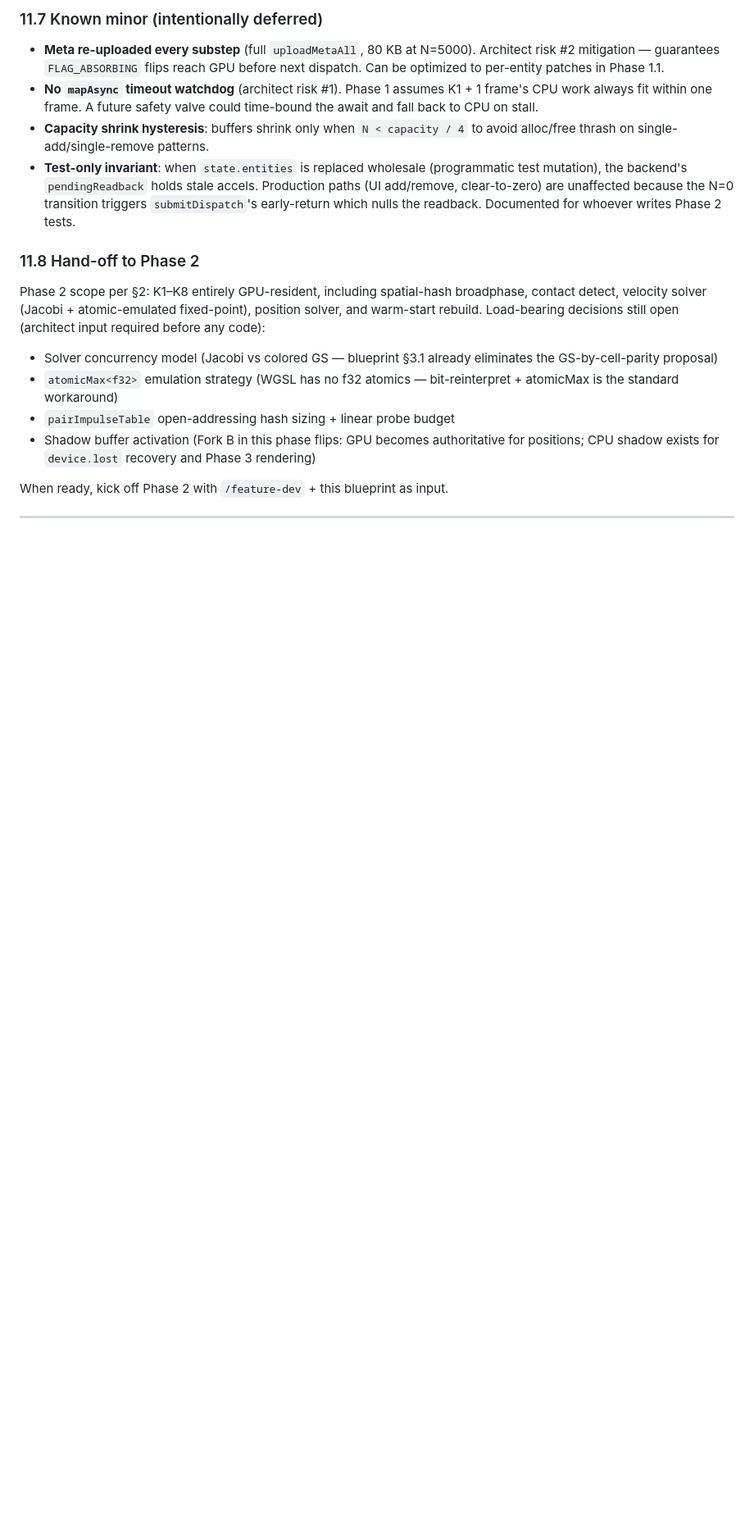
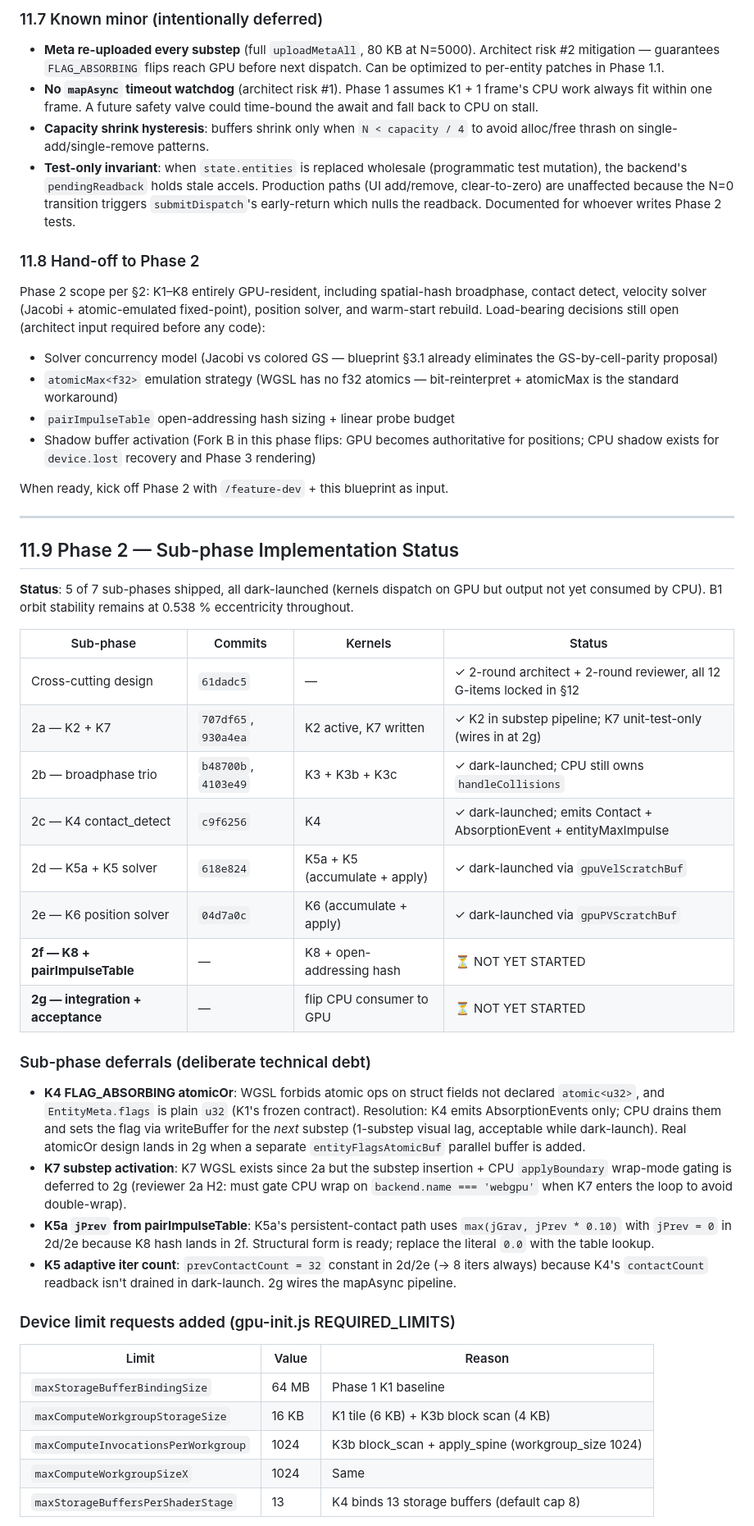
Before and after one commit to ETHAN871/orbital-sandbox, a Markdown page: docs/webgpu-blueprint.md, the part around one of its changes. Shown at 82% size. GitHub-like rendering; blank space fills up the shorter version.

```diff
--- a/docs/webgpu-blueprint.md
+++ b/docs/webgpu-blueprint.md
@@ -407,3 +407,35 @@ When ready, kick off Phase 2 with `/feature-dev` + this blueprint as input.
 
 ---
 
+## 11.9 Phase 2 — Sub-phase Implementation Status
+
+**Status**: 5 of 7 sub-phases shipped, all dark-launched (kernels dispatch on GPU but output not yet consumed by CPU). B1 orbit stability remains at 0.538 % eccentricity throughout.
+
+| Sub-phase | Commits | Kernels | Status |
+|---|---|---|---|
+| Cross-cutting design | `61dadc5` | — | ✓ 2-round architect + 2-round reviewer, all 12 G-items locked in §12 |
+| 2a — K2 + K7 | `707df65`, `930a4ea` | K2 active, K7 written | ✓ K2 in substep pipeline; K7 unit-test-only (wires in at 2g) |
+| 2b — broadphase trio | `b48700b`, `4103e49` | K3 + K3b + K3c | ✓ dark-launched; CPU still owns `handleCollisions` |
+| 2c — K4 contact_detect | `c9f6256` | K4 | ✓ dark-launched; emits Contact + AbsorptionEvent + entityMaxImpulse |
+| 2d — K5a + K5 solver | `618e824` | K5a + K5 (accumulate + apply) | ✓ dark-launched via `gpuVelScratchBuf` |
+| 2e — K6 position solver | `04d7a0c` | K6 (accumulate + apply) | ✓ dark-launched via `gpuPVScratchBuf` |
+| **2f — K8 + pairImpulseTable** | — | K8 + open-addressing hash | ⏳ NOT YET STARTED |
+| **2g — integration + acceptance** | — | flip CPU consumer to GPU | ⏳ NOT YET STARTED |
+
+### Sub-phase deferrals (deliberate technical debt)
+
+- **K4 FLAG_ABSORBING atomicOr**: WGSL forbids atomic ops on struct fields not declared `atomic<u32>`, and `EntityMeta.flags` is plain `u32` (K1's frozen contract). Resolution: K4 emits AbsorptionEvents only; CPU drains them and sets the flag via writeBuffer for the *next* substep (1-substep visual lag, acceptable while dark-launch). Real atomicOr design lands in 2g when a separate `entityFlagsAtomicBuf` parallel buffer is added.
+- **K7 substep activation**: K7 WGSL exists since 2a but the substep insertion + CPU `applyBoundary` wrap-mode gating is deferred to 2g (reviewer 2a H2: must gate CPU wrap on `backend.name === 'webgpu'` when K7 enters the loop to avoid double-wrap).
+- **K5a `jPrev` from pairImpulseTable**: K5a's persistent-contact path uses `max(jGrav, jPrev * 0.10)` with `jPrev = 0` in 2d/2e because K8 hash lands in 2f. Structural form is ready; replace the literal `0.0` with the table lookup.
+- **K5 adaptive iter count**: `prevContactCount = 32` constant in 2d/2e (→ 8 iters always) because K4's `contactCount` readback isn't drained in dark-launch. 2g wires the mapAsync pipeline.
+
+### Device limit requests added (gpu-init.js REQUIRED_LIMITS)
+
+| Limit | Value | Reason |
+|---|---|---|
+| `maxStorageBufferBindingSize` | 64 MB | Phase 1 K1 baseline |
+| `maxComputeWorkgroupStorageSize` | 16 KB | K1 tile (6 KB) + K3b block scan (4 KB) |
+| `maxComputeInvocationsPerWorkgroup` | 1024 | K3b block_scan + apply_spine (workgroup_size 1024) |
+| `maxComputeWorkgroupSizeX` | 1024 | Same |
+| `maxStorageBuffersPerShaderStage` | 13 | K4 binds 13 storage buffers (default cap 8) |
+
```
Also changed, not shown: other parts of docs/webgpu-blueprint.md (+22 -0 lines).
